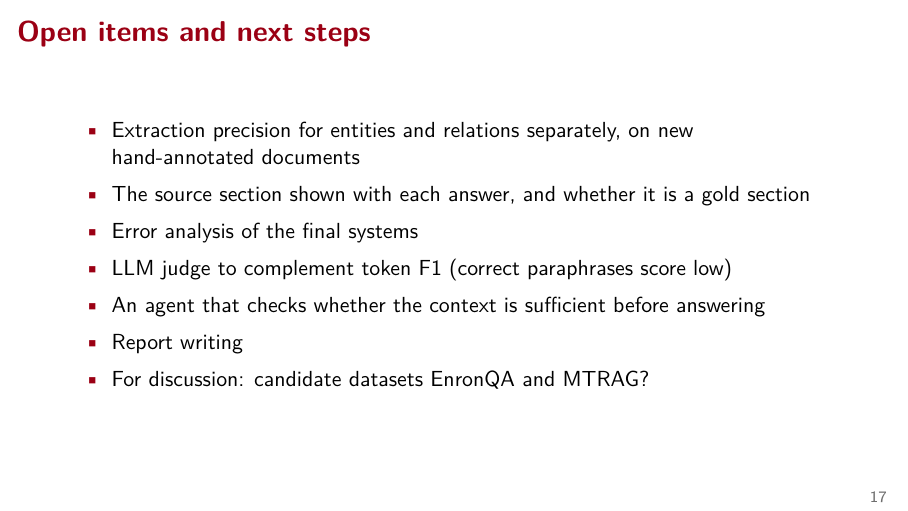
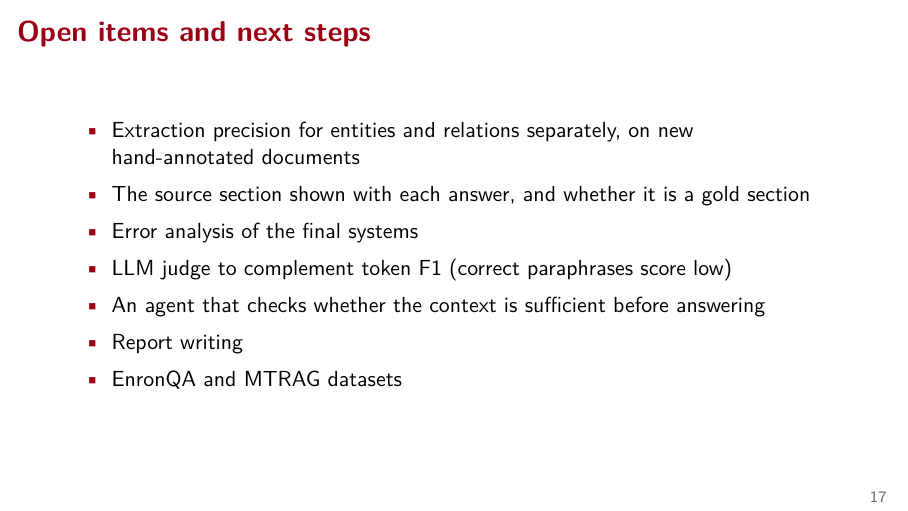
Before and after one commit to pnevmv/conversational-rag, LaTeX slides (slides/main.tex): page 17 of 19. Compiled offline with pdfLaTeX.

Commit message:
Shorten the datasets item on the slides

```diff
--- a/slides/main.tex
+++ b/slides/main.tex
@@ -448,7 +448,7 @@ Oracle & 34.2 & 35.1 & 456 \\ % experiments/results/test/baselines_by_answerabil
 \item LLM judge to complement token F1 (correct paraphrases score low)
 \item An agent that checks whether the context is sufficient before answering
 \item Report writing
-\item For discussion: candidate datasets EnronQA and MTRAG?
+\item EnronQA and MTRAG datasets
 \end{itemize}
 \end{frame}
 
```
Also changed, not shown: slides/main.pdf.
